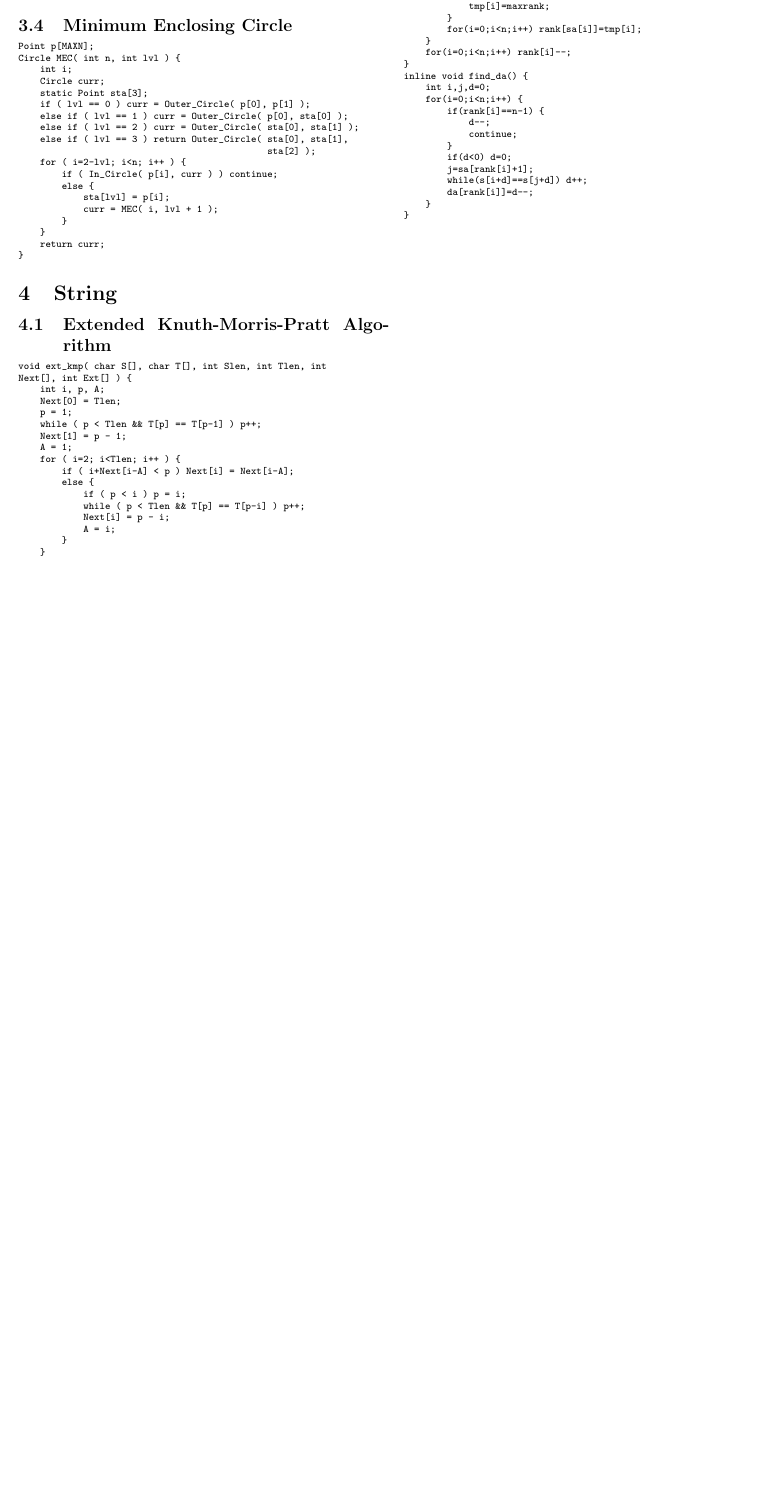
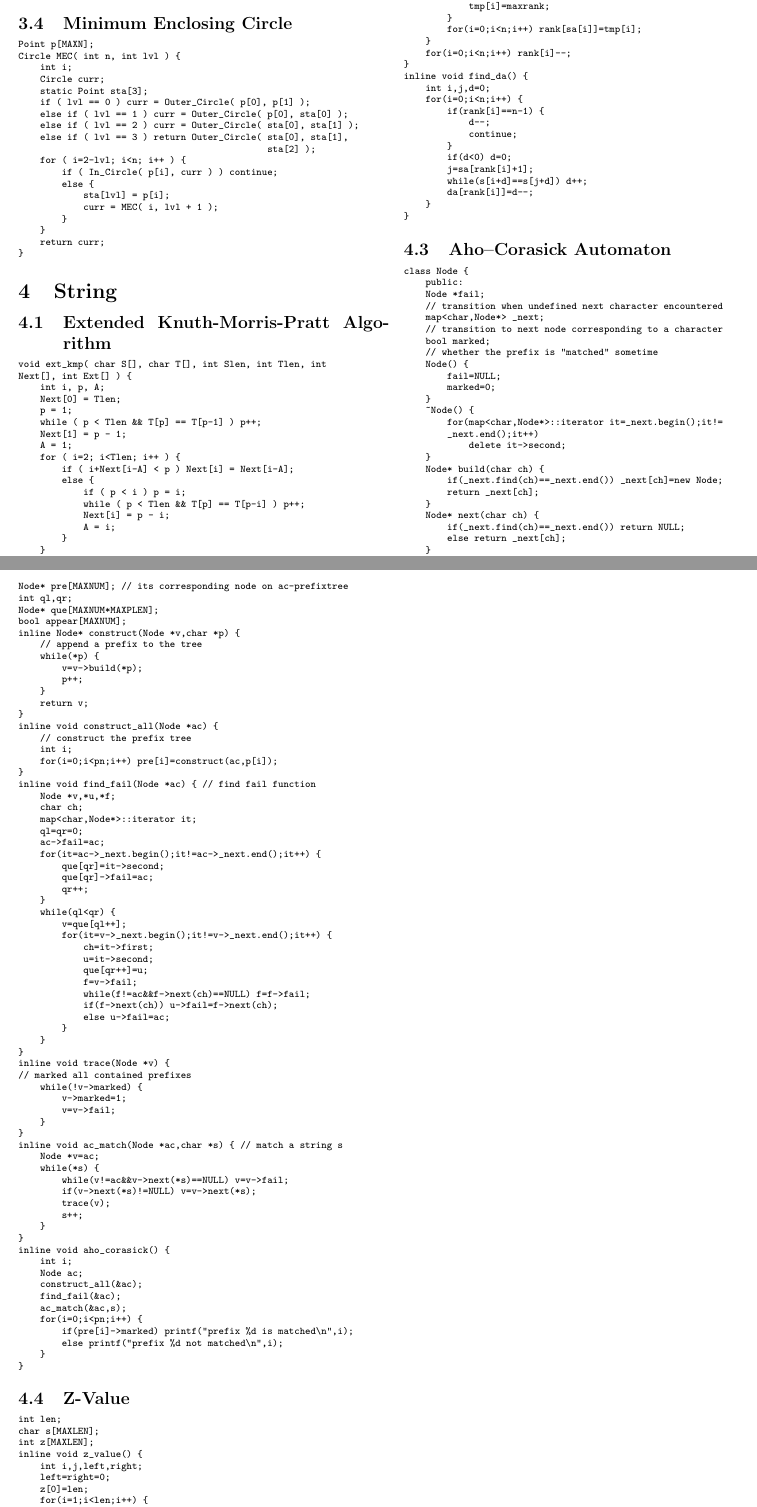
Before and after one commit to NCTU-Yggdrasill/NCTU_Yggdrasill, a LaTeX document (codebook.tex): part of page 5 of 5 before the commit and two parts of pages 5 and 6 of 6 after it, the two joined at a grey line, cut so that both start at the same text, the shorter picture padded with empty space. Compiled offline with pdfLaTeX.

Commit message:
Added AC automaton and Z-Value
Added AC automaton and Z-Value

```diff
--- a/codebook.tex
+++ b/codebook.tex
@@ -828,4 +828,124 @@ inline void find_da() {
     }
 }
 \end{verbatim}
+\subsection{Aho–Corasick Automaton}
+\begin{verbatim}
+class Node {
+    public:
+    Node *fail;
+    // transition when undefined next character encountered
+    map<char,Node*> _next;
+    // transition to next node corresponding to a character
+    bool marked;
+    // whether the prefix is "matched" sometime
+    Node() {
+        fail=NULL;
+        marked=0;
+    }
+    ~Node() {
+        for(map<char,Node*>::iterator it=_next.begin();it!=
+        _next.end();it++)
+            delete it->second;
+    }
+    Node* build(char ch) {
+        if(_next.find(ch)==_next.end()) _next[ch]=new Node;
+        return _next[ch];
+    }
+    Node* next(char ch) {
+        if(_next.find(ch)==_next.end()) return NULL;
+        else return _next[ch];
+    }
+};
+int pn; // number of pattern
+char s[MAXSLEN]; // string to be matched
+char p[MAXNUM][MAXPLEN]; // patterns
+Node* pre[MAXNUM]; // its corresponding node on ac-prefixtree
+int ql,qr;
+Node* que[MAXNUM*MAXPLEN];
+bool appear[MAXNUM];
+inline Node* construct(Node *v,char *p) {
+    // append a prefix to the tree
+    while(*p) {
+        v=v->build(*p);
+        p++;
+    }
+    return v;
+}
+inline void construct_all(Node *ac) {
+    // construct the prefix tree
+    int i;
+    for(i=0;i<pn;i++) pre[i]=construct(ac,p[i]);
+}
+inline void find_fail(Node *ac) { // find fail function
+    Node *v,*u,*f;
+    char ch;
+    map<char,Node*>::iterator it;
+    ql=qr=0;
+    ac->fail=ac;
+    for(it=ac->_next.begin();it!=ac->_next.end();it++) {
+        que[qr]=it->second;
+        que[qr]->fail=ac;
+        qr++;
+    }
+    while(ql<qr) {
+        v=que[ql++];
+        for(it=v->_next.begin();it!=v->_next.end();it++) {
+            ch=it->first;
+            u=it->second;
+            que[qr++]=u;
+            f=v->fail;
+            while(f!=ac&&f->next(ch)==NULL) f=f->fail;
+            if(f->next(ch)) u->fail=f->next(ch);
+            else u->fail=ac;
+        }
+    }
+}
+inline void trace(Node *v) {
+// marked all contained prefixes
+    while(!v->marked) {
+        v->marked=1;
+        v=v->fail;
+    }
+}
+inline void ac_match(Node *ac,char *s) { // match a string s
+    Node *v=ac;
+    while(*s) {
+        while(v!=ac&&v->next(*s)==NULL) v=v->fail;
+        if(v->next(*s)!=NULL) v=v->next(*s);
+        trace(v);
+        s++;
+    }
+}
+inline void aho_corasick() {
+    int i;
+    Node ac;
+    construct_all(&ac);
+    find_fail(&ac);
+    ac_match(&ac,s);
+    for(i=0;i<pn;i++) {
+        if(pre[i]->marked) printf("prefix %d is matched\n",i);
+        else printf("prefix %d not matched\n",i);
+    }
+}
+\end{verbatim}
+\subsection{Z-Value}
+\begin{verbatim}
+int len;
+char s[MAXLEN];
+int z[MAXLEN];
+inline void z_value() {
+    int i,j,left,right;
+    left=right=0;
+    z[0]=len;
+    for(i=1;i<len;i++) {
+        j=max(min(z[i-left],right-i),0);
+        for(;i+j<len&&s[i+j]==s[j];j++);
+        z[i]=j;
+        if(i+z[i]>right) {
+            right=i+z[i];
+            left=i;
+        }
+    }
+}
+\end{verbatim}
 \end{document}
```
Also changed, not shown: codebook.pdf, 5 other files.
